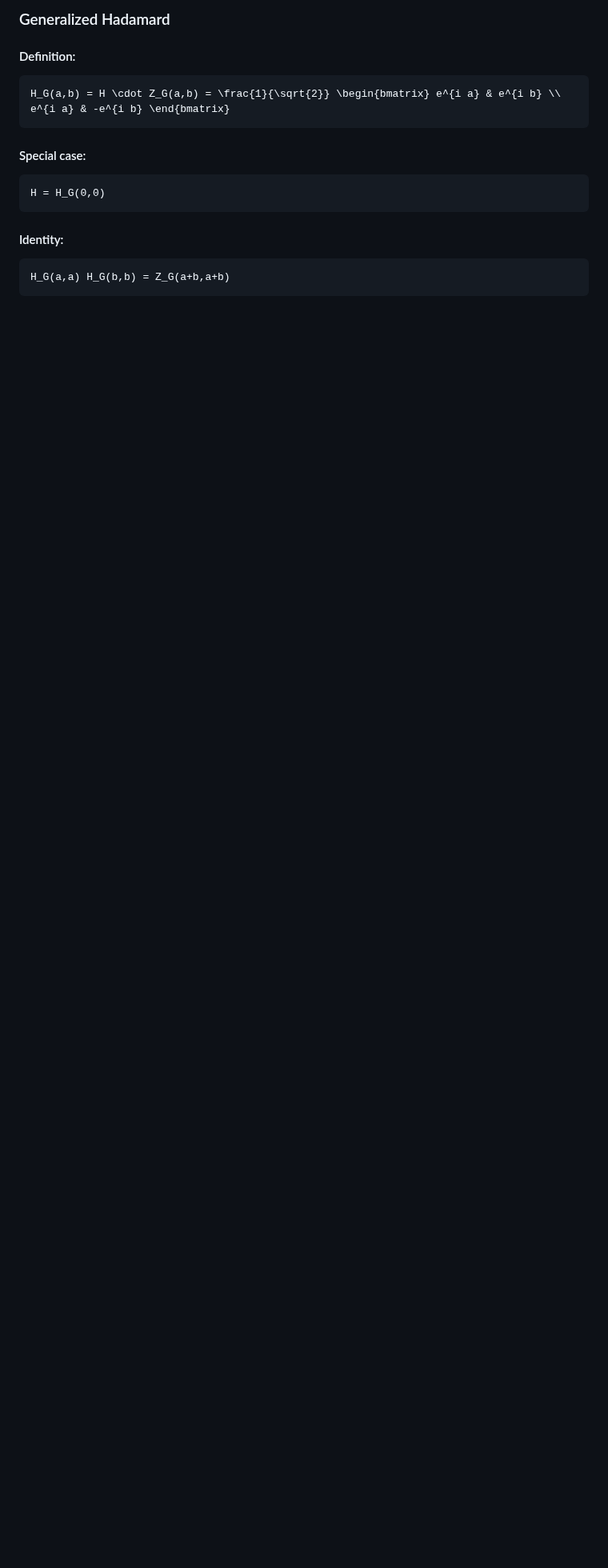
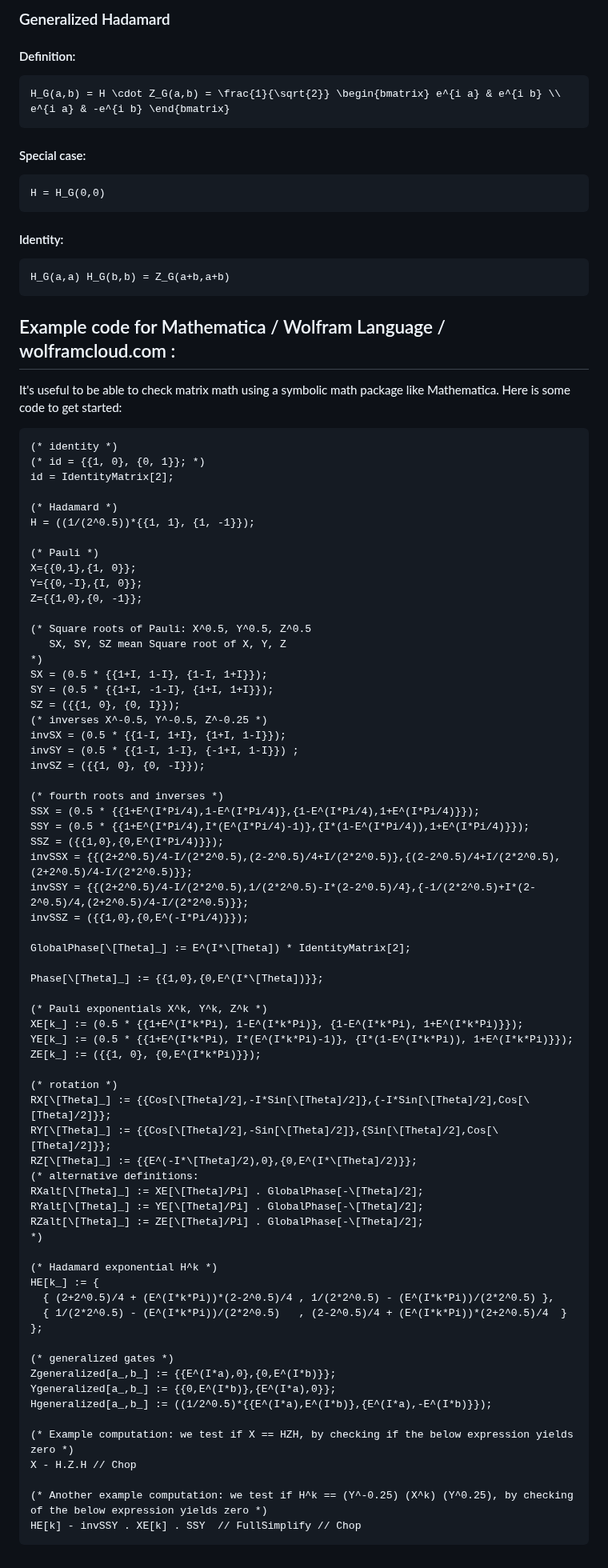
Before and after one commit to MJMcGuffin/muqcs.js, a Markdown page: README.md, the part around the change. Shown at 80% size. Rendered like a GitHub page; blank space fills up the shorter version.

Commit message:
Added example code in Wolfram language

````diff
--- a/README.md
+++ b/README.md
@@ -527,3 +527,74 @@ H = H_G(0,0)
 ```math
 H_G(a,a) H_G(b,b) = Z_G(a+b,a+b)
 ```
+
+## Example code for Mathematica / Wolfram Language / wolframcloud.com :
+
+It's useful to be able to check matrix math using a symbolic math package like Mathematica.  Here is some code to get started:
+
+    (* identity *)
+    (* id = {{1, 0}, {0, 1}}; *)
+    id = IdentityMatrix[2];
+
+    (* Hadamard *)
+    H = ((1/(2^0.5))*{{1, 1}, {1, -1}});
+
+    (* Pauli *)
+    X={{0,1},{1, 0}};
+    Y={{0,-I},{I, 0}};
+    Z={{1,0},{0, -1}};
+
+    (* Square roots of Pauli: X^0.5, Y^0.5, Z^0.5
+       SX, SY, SZ mean Square root of X, Y, Z
+    *)
+    SX = (0.5 * {{1+I, 1-I}, {1-I, 1+I}});
+    SY = (0.5 * {{1+I, -1-I}, {1+I, 1+I}});
+    SZ = ({{1, 0}, {0, I}});
+    (* inverses X^-0.5, Y^-0.5, Z^-0.25 *)
+    invSX = (0.5 * {{1-I, 1+I}, {1+I, 1-I}});
+    invSY = (0.5 * {{1-I, 1-I}, {-1+I, 1-I}}) ;
+    invSZ = ({{1, 0}, {0, -I}});
+
+    (* fourth roots and inverses *)
+    SSX = (0.5 * {{1+E^(I*Pi/4),1-E^(I*Pi/4)},{1-E^(I*Pi/4),1+E^(I*Pi/4)}});
+    SSY = (0.5 * {{1+E^(I*Pi/4),I*(E^(I*Pi/4)-1)},{I*(1-E^(I*Pi/4)),1+E^(I*Pi/4)}});
+    SSZ = ({{1,0},{0,E^(I*Pi/4)}});
+    invSSX = {{(2+2^0.5)/4-I/(2*2^0.5),(2-2^0.5)/4+I/(2*2^0.5)},{(2-2^0.5)/4+I/(2*2^0.5),(2+2^0.5)/4-I/(2*2^0.5)}};
+    invSSY = {{(2+2^0.5)/4-I/(2*2^0.5),1/(2*2^0.5)-I*(2-2^0.5)/4},{-1/(2*2^0.5)+I*(2-2^0.5)/4,(2+2^0.5)/4-I/(2*2^0.5)}};
+    invSSZ = ({{1,0},{0,E^(-I*Pi/4)}});
+
+    GlobalPhase[\[Theta]_] := E^(I*\[Theta]) * IdentityMatrix[2];
+
+    Phase[\[Theta]_] := {{1,0},{0,E^(I*\[Theta])}};
+
+    (* Pauli exponentials X^k, Y^k, Z^k *)
+    XE[k_] := (0.5 * {{1+E^(I*k*Pi), 1-E^(I*k*Pi)}, {1-E^(I*k*Pi), 1+E^(I*k*Pi)}});
+    YE[k_] := (0.5 * {{1+E^(I*k*Pi), I*(E^(I*k*Pi)-1)}, {I*(1-E^(I*k*Pi)), 1+E^(I*k*Pi)}});
+    ZE[k_] := ({{1, 0}, {0,E^(I*k*Pi)}});
+
+    (* rotation *)
+    RX[\[Theta]_] := {{Cos[\[Theta]/2],-I*Sin[\[Theta]/2]},{-I*Sin[\[Theta]/2],Cos[\[Theta]/2]}};
+    RY[\[Theta]_] := {{Cos[\[Theta]/2],-Sin[\[Theta]/2]},{Sin[\[Theta]/2],Cos[\[Theta]/2]}};
+    RZ[\[Theta]_] := {{E^(-I*\[Theta]/2),0},{0,E^(I*\[Theta]/2)}};
+    (* alternative definitions:
+    RXalt[\[Theta]_] := XE[\[Theta]/Pi] . GlobalPhase[-\[Theta]/2];
+    RYalt[\[Theta]_] := YE[\[Theta]/Pi] . GlobalPhase[-\[Theta]/2];
+    RZalt[\[Theta]_] := ZE[\[Theta]/Pi] . GlobalPhase[-\[Theta]/2];
+    *)
+
+    (* Hadamard exponential H^k *)
+    HE[k_] := {
+      { (2+2^0.5)/4 + (E^(I*k*Pi))*(2-2^0.5)/4 , 1/(2*2^0.5) - (E^(I*k*Pi))/(2*2^0.5) },
+      { 1/(2*2^0.5) - (E^(I*k*Pi))/(2*2^0.5)   , (2-2^0.5)/4 + (E^(I*k*Pi))*(2+2^0.5)/4  }
+    };
+
+    (* generalized gates *)
+    Zgeneralized[a_,b_] := {{E^(I*a),0},{0,E^(I*b)}};
+    Ygeneralized[a_,b_] := {{0,E^(I*b)},{E^(I*a),0}};
+    Hgeneralized[a_,b_] := ((1/2^0.5)*{{E^(I*a),E^(I*b)},{E^(I*a),-E^(I*b)}});
+
+    (* Example computation: we test if X == HZH, by checking if the below expression yields zero *)
+    X - H.Z.H // Chop
+
+    (* Another example computation: we test if H^k == (Y^-0.25) (X^k) (Y^0.25), by checking of the below expression yields zero *)
+    HE[k] - invSSY . XE[k] . SSY  // FullSimplify // Chop
````
